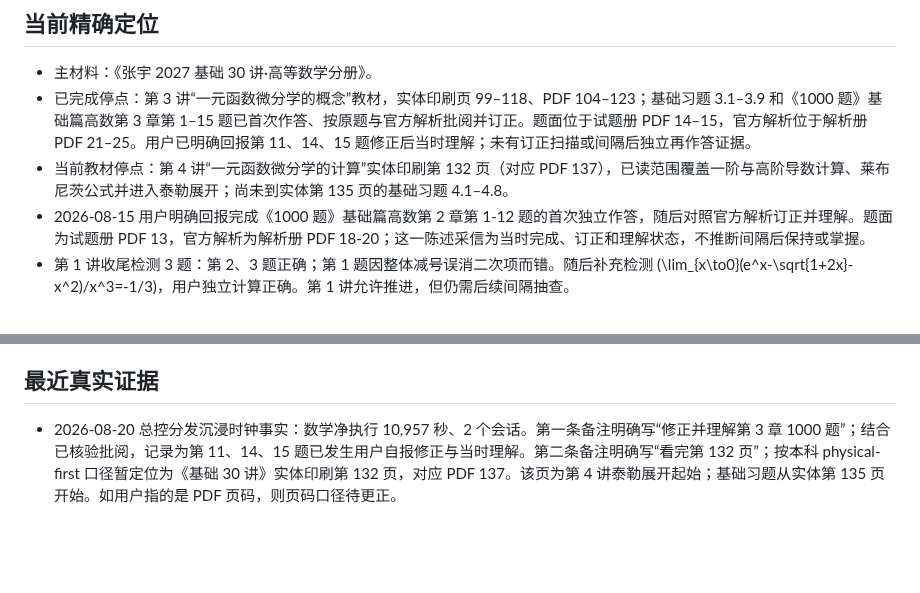
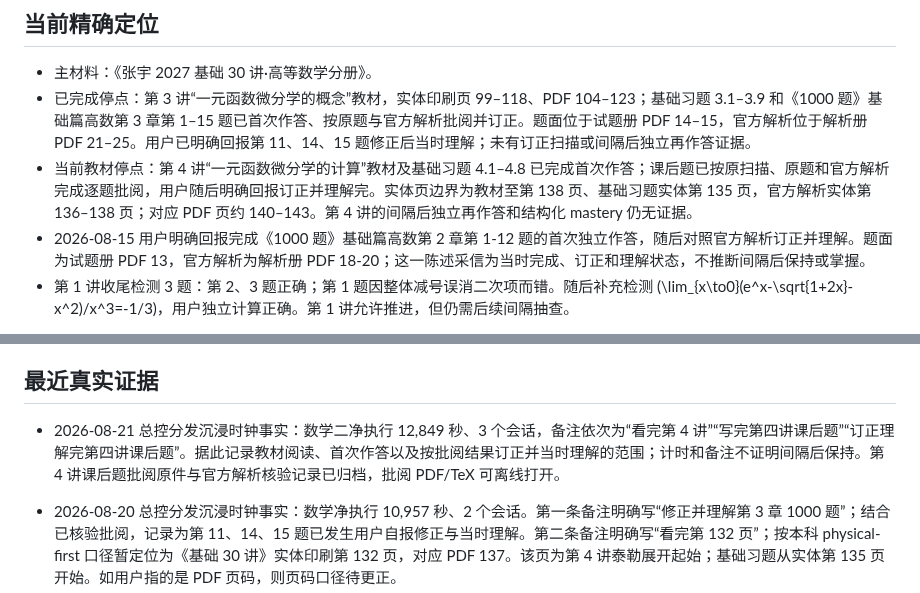
Before and after one commit to Evan-Joseph/math2-flashcards, a Markdown page: 00_学习状态.md, 2 parts joined by grey strips. Rendered like a GitHub page; blank space fills up the shorter version.

Commit message:
更新8月21日数学二第4讲学习状态

```diff
--- a/00_学习状态.md
+++ b/00_学习状态.md
@@ -29,7 +29,7 @@
 
 - 主材料：《张宇 2027 基础 30 讲·高等数学分册》。
 - 已完成停点：第 3 讲“一元函数微分学的概念”教材，实体印刷页 99–118、PDF 104–123；基础习题 3.1–3.9 和《1000 题》基础篇高数第 3 章第 1–15 题已首次作答、按原题与官方解析批阅并订正。题面位于试题册 PDF 14–15，官方解析位于解析册 PDF 21–25。用户已明确回报第 11、14、15 题修正后当时理解；未有订正扫描或间隔后独立再作答证据。
-- 当前教材停点：第 4 讲“一元函数微分学的计算”实体印刷第 132 页（对应 PDF 137），已读范围覆盖一阶与高阶导数计算、莱布尼茨公式并进入泰勒展开；尚未到实体第 135 页的基础习题 4.1–4.8。
+- 当前教材停点：第 4 讲“一元函数微分学的计算”教材及基础习题 4.1–4.8 已完成首次作答；课后题已按原扫描、原题和官方解析完成逐题批阅，用户随后明确回报订正并理解完。实体页边界为教材至第 138 页、基础习题实体第 135 页，官方解析实体第 136–138 页；对应 PDF 页约 140–143。第 4 讲的间隔后独立再作答和结构化 mastery 仍无证据。
 - 2026-08-15 用户明确回报完成《1000 题》基础篇高数第 2 章第 1-12 题的首次独立作答，随后对照官方解析订正并理解。题面为试题册 PDF 13，官方解析为解析册 PDF 18-20；这一陈述采信为当时完成、订正和理解状态，不推断间隔后保持或掌握。
 - 第 1 讲收尾检测 3 题：第 2、3 题正确；第 1 题因整体减号误消二次项而错。随后补充检测
   \(\lim_{x\to0}(e^x-\sqrt{1+2x}-x^2)/x^3=-1/3\)，用户独立计算正确。第 1 讲允许推进，但仍需后续间隔抽查。
@@ -50,6 +50,8 @@
 - 阶段风险窗口、校准方式和检索依据见 `03_复习时间线.md`。首轮目标前移至 10 月上旬结束，10 月进入真题，11 月进入完整试卷。
 
 ## 最近真实证据
+
+- 2026-08-21 总控分发沉浸时钟事实：数学二净执行 12,849 秒、3 个会话，备注依次为“看完第 4 讲”“写完第四讲课后题”“订正理解完第四讲课后题”。据此记录教材阅读、首次作答以及按批阅结果订正并当时理解的范围；计时和备注不证明间隔后保持。第 4 讲课后题批阅原件与官方解析核验记录已归档，批阅 PDF/TeX 可离线打开。
 
 - 2026-08-20 总控分发沉浸时钟事实：数学净执行 10,957 秒、2 个会话。第一条备注明确写“修正并理解第 3 章 1000 题”；结合已核验批阅，记录为第 11、14、15 题已发生用户自报修正与当时理解。第二条备注明确写“看完第 132 页”；按本科 physical-first 口径暂定位为《基础 30 讲》实体印刷第 132 页，对应 PDF 137。该页为第 4 讲泰勒展开起始；基础习题从实体第 135 页开始。如用户指的是 PDF 页码，则页码口径待更正。
 - 2026-08-20 本地已有《1000 题》高数第 3 章第 1–15 题的三段式 LaTeX 批阅源文件和可离线打开 PDF；这证明批阅产物已存在，不自动证明用户已逐项重做或间隔保持。
```
Also changed, not shown: other parts of 00_学习状态.md (+1 -1 lines).
